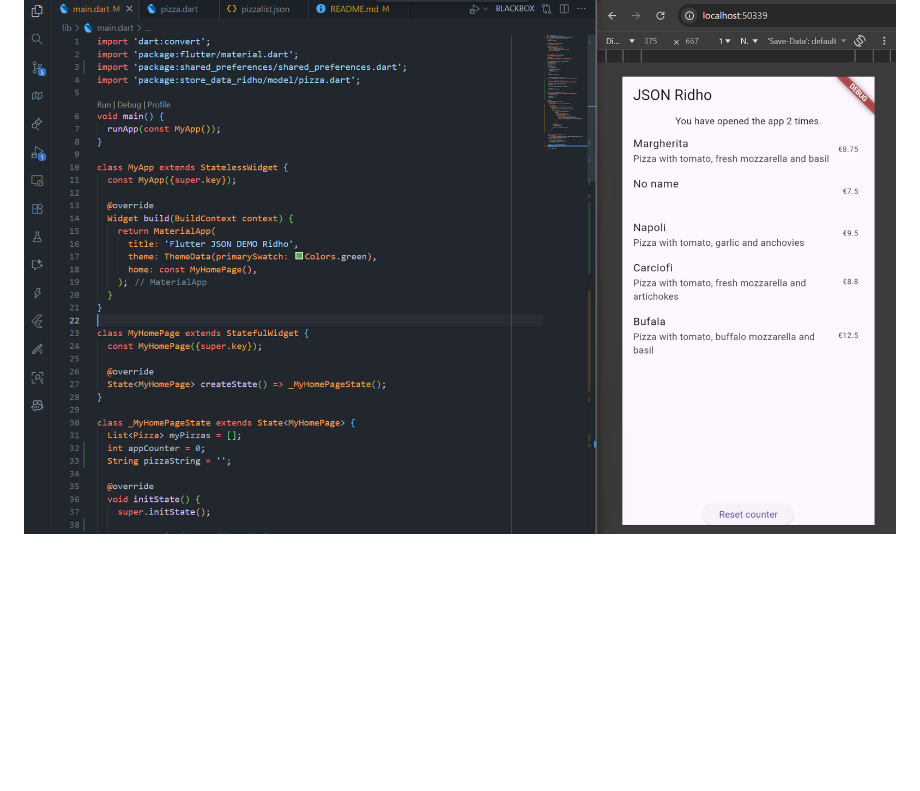
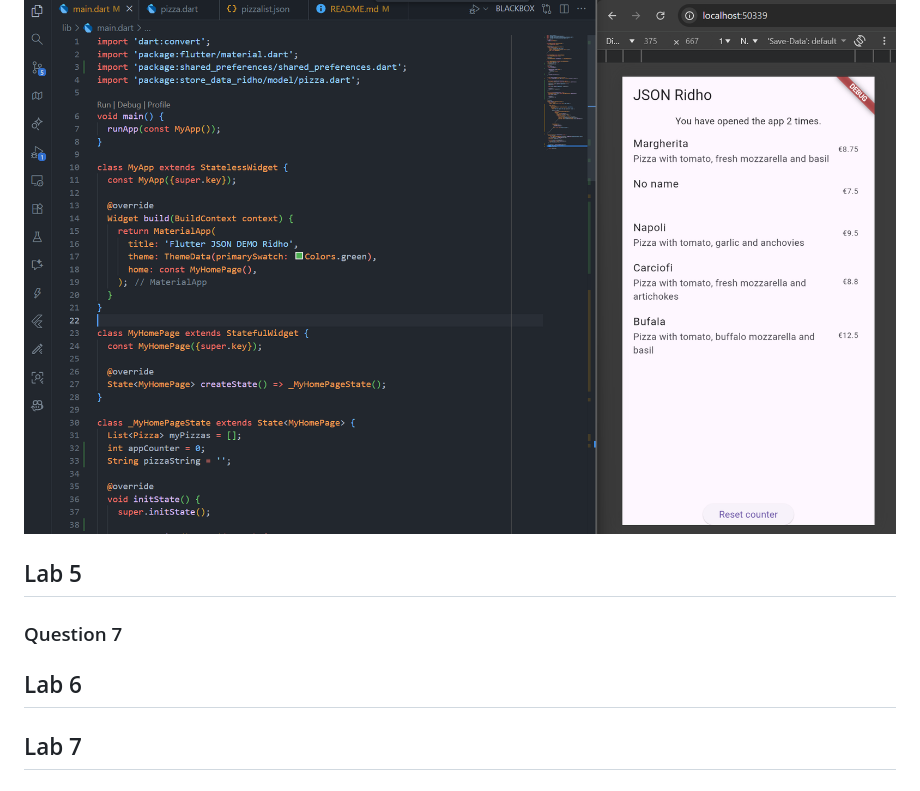
Before and after one commit to RidhoAnfaal/MobileProgramming, a Markdown page: store_data_ridho/README.md, the part around the change. Drawn GitHub-style; blank space fills up the shorter version.

```diff
--- a/store_data_ridho/README.md
+++ b/store_data_ridho/README.md
@@ -23,3 +23,10 @@ This code improves safety by minimizing runtime errors from JSON key typos, catc
 ## Lab 4
 ### Question 6
 ![p4-s6](img/p4-s6.png)
+
+## Lab 5
+### Question 7
+
+## Lab 6
+
+## Lab 7
```
Also changed, not shown: store_data_ridho/img/p5-s7.png (added), 4 other files.
